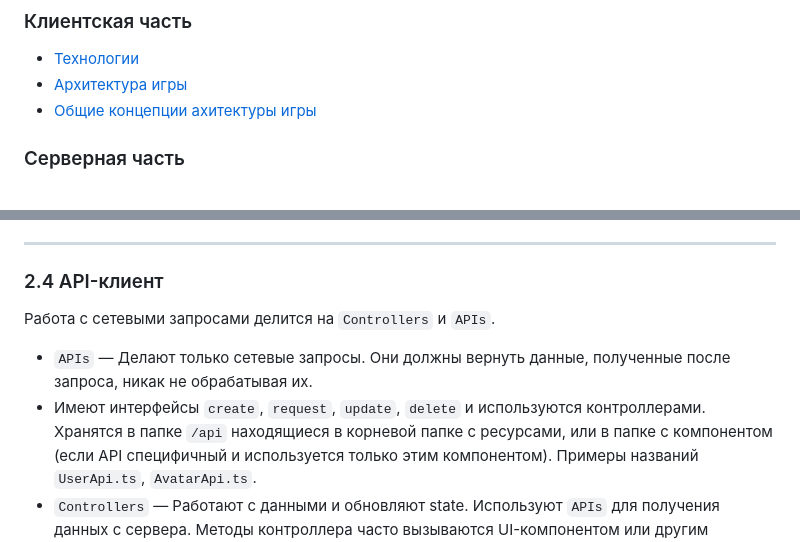
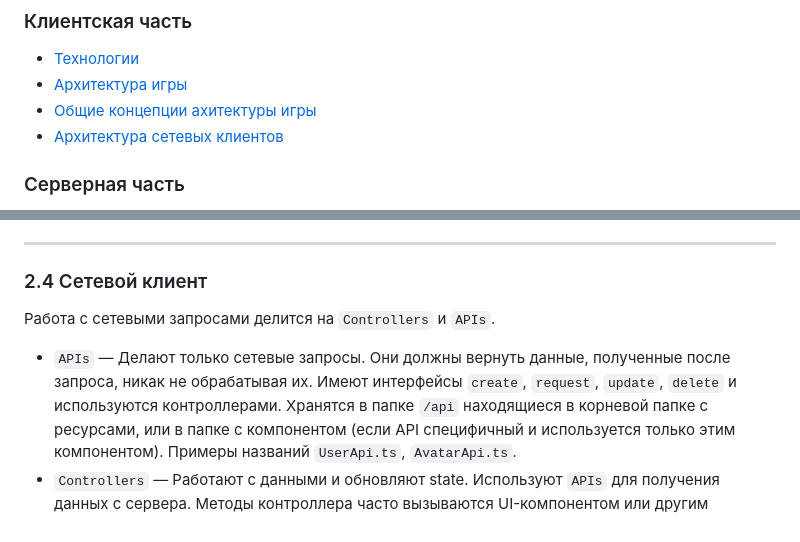
Before and after one commit to mind-blowing-devs/mind-blowing-devs, a Markdown page: Documentation.md, 2 parts joined by grey strips. GitHub-like rendering.

Commit message:
Compleated requests architecture

```diff
--- a/Documentation.md
+++ b/Documentation.md
@@ -7,6 +7,7 @@ Minesweeper game — это классическая 2D-игра с разным
 - [Технологии](#21-технологии)
 - [Архитектура игры](#23-архитектура-игры)
 - [Общие концепции ахитектуры игры](#component-interaction-summary)
+- [Архитектура сетевых клиентов](#24-Сетевой-клиент)
 
 ### Серверная часть
 - [Технологии](#31-технологии)
@@ -160,10 +161,10 @@ type GameState = CellData[][] // Game Fielld 2D representation
 
 ---
 
-### 2.4 API-клиент
+### 2.4 Сетевой клиент
 Работа с сетевыми запросами делится на `Controllers` и `APIs`.
 - `APIs` — Делают только сетевые запросы. Они должны вернуть данные, полученные после запроса, никак не обрабатывая их.
-- Имеют интерфейсы `create`, `request`, `update`, `delete` и используются контроллерами.
+Имеют интерфейсы `create`, `request`, `update`, `delete` и используются контроллерами.
 Хранятся в папке `/api` находящиеся в корневой папке с ресурсами, или в папке с компонентом (если API специфичный и используется только этим компонентом). Примеры названий `UserApi.ts`, `AvatarApi.ts`.
 - `Controllers` — Работают с данными и обновляют state. Используют `APIs` для получения данных с сервера.
 Методы контроллера часто вызываются UI-компонентом или другим контроллером.
```
